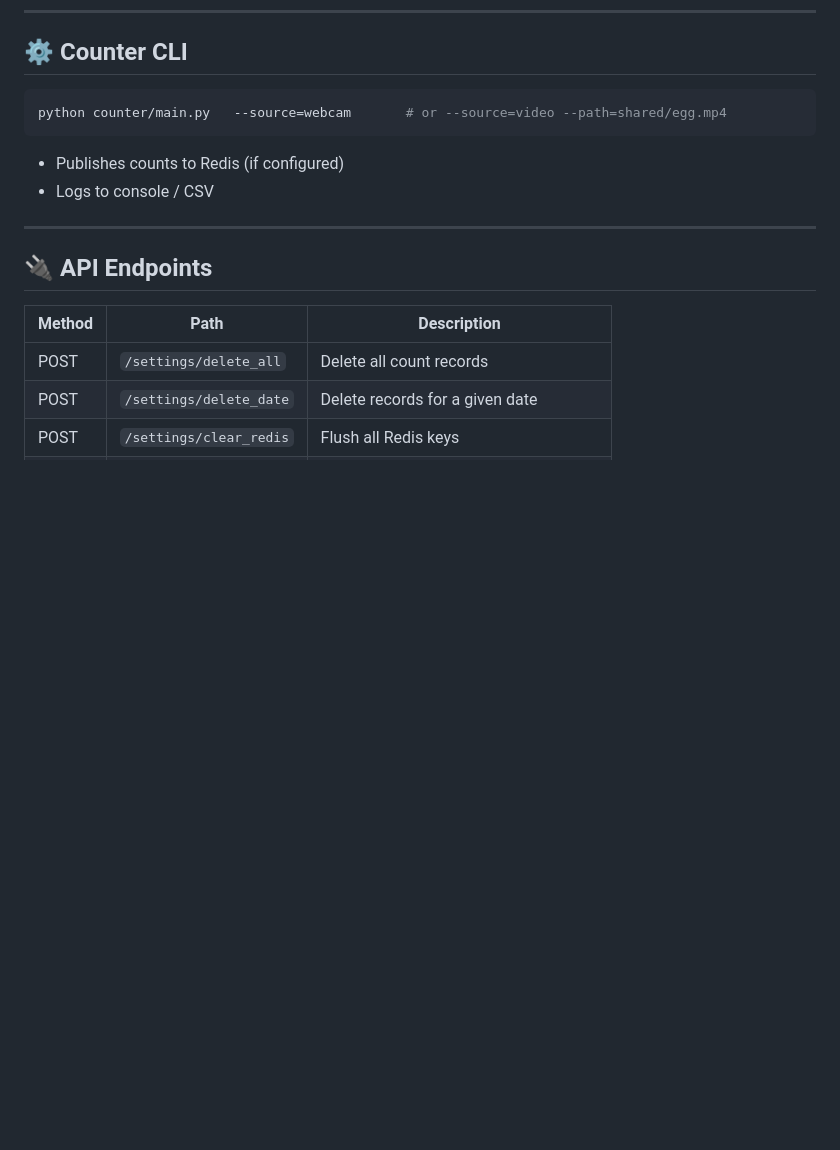
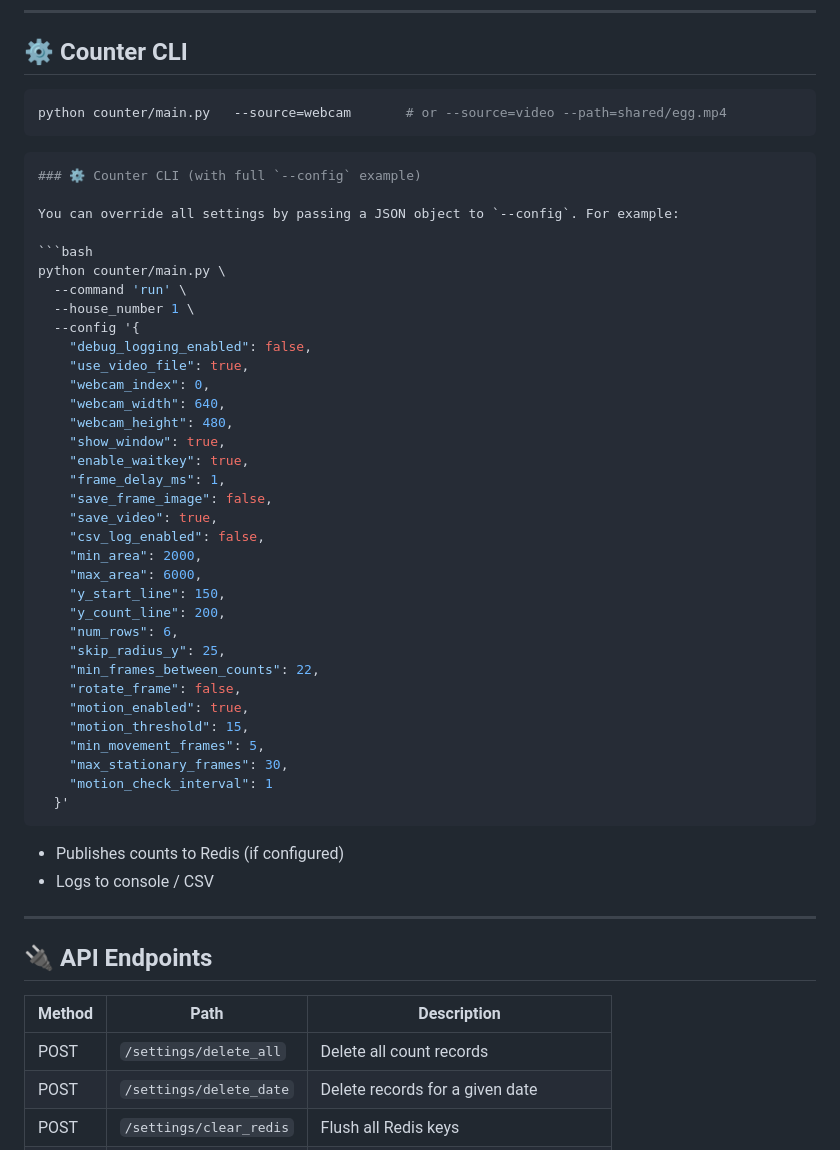
Before and after one commit to davingee/egg_counter, a Markdown page: README.md, the part around the change. Drawn GitHub-style; blank space fills up the shorter version.

Commit message:
clean up readme

````diff
--- a/README.md
+++ b/README.md
@@ -135,6 +135,43 @@ uvicorn main:app --reload
 python counter/main.py   --source=webcam       # or --source=video --path=shared/egg.mp4
 ```
 
+```bash
+### ⚙️ Counter CLI (with full `--config` example)
+
+You can override all settings by passing a JSON object to `--config`. For example:
+
+```bash
+python counter/main.py \
+  --command 'run' \
+  --house_number 1 \
+  --config '{
+    "debug_logging_enabled": false,
+    "use_video_file": true,
+    "webcam_index": 0,
+    "webcam_width": 640,
+    "webcam_height": 480,
+    "show_window": true,
+    "enable_waitkey": true,
+    "frame_delay_ms": 1,
+    "save_frame_image": false,
+    "save_video": true,
+    "csv_log_enabled": false,
+    "min_area": 2000,
+    "max_area": 6000,
+    "y_start_line": 150,
+    "y_count_line": 200,
+    "num_rows": 6,
+    "skip_radius_y": 25,
+    "min_frames_between_counts": 22,
+    "rotate_frame": false,
+    "motion_enabled": true,
+    "motion_threshold": 15,
+    "min_movement_frames": 5,
+    "max_stationary_frames": 30,
+    "motion_check_interval": 1
+  }'
+```
+
 - Publishes counts to Redis (if configured)
 - Logs to console / CSV
 
````
